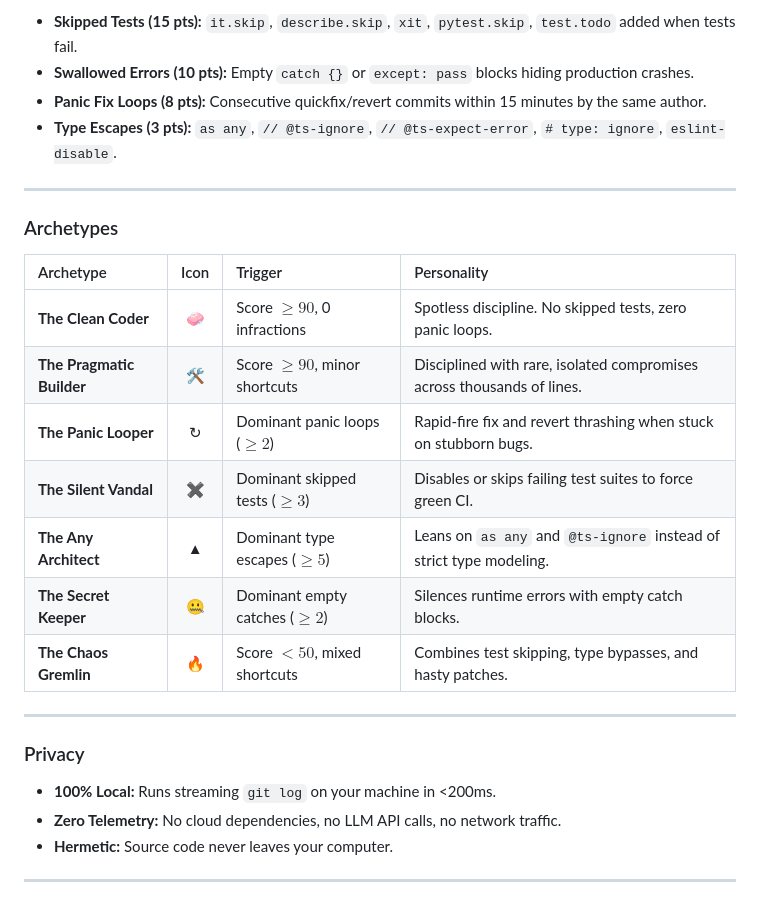
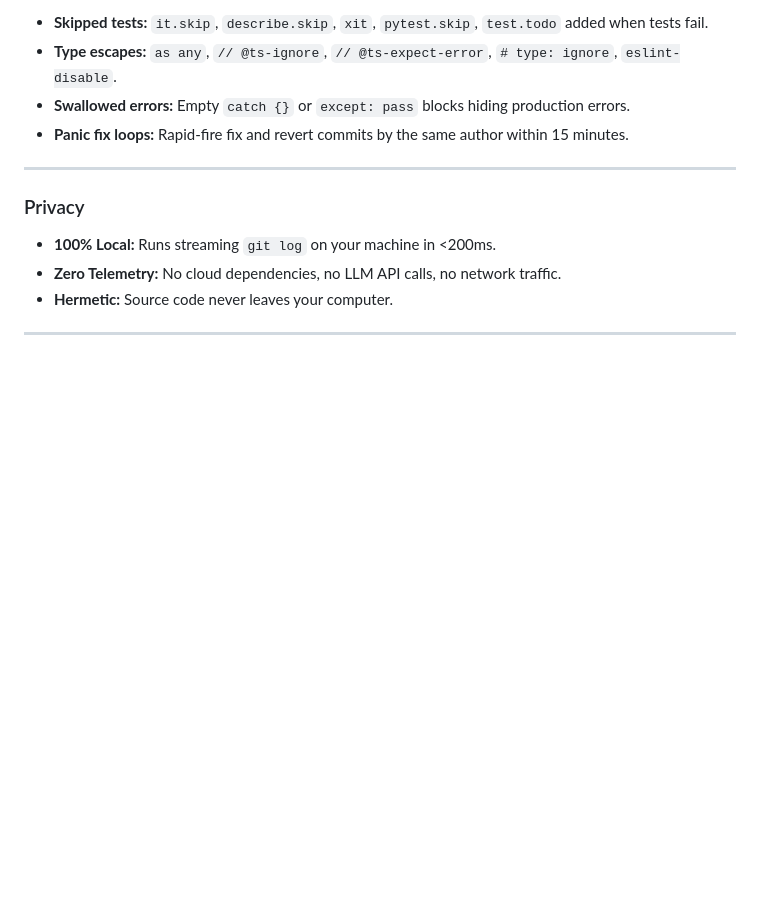
Before and after one commit to Nari-Ab/agent-roast, a Markdown page: README.md, the part around one of its changes. GitHub-like rendering; blank space fills up the shorter version.

```diff
--- a/README.md
+++ b/README.md
@@ -57,22 +53,8 @@ Only **added lines** (`+`) are analyzed — file renames and deletions never tri
 
-- **Skipped Tests (15 pts):** `it.skip`, `describe.skip`, `xit`, `pytest.skip`, `test.todo` added when tests fail.
-- **Swallowed Errors (10 pts):** Empty `catch {}` or `except: pass` blocks hiding production crashes.
-- **Panic Fix Loops (8 pts):** Consecutive quickfix/revert commits within 15 minutes by the same author.
-- **Type Escapes (3 pts):** `as any`, `// @ts-ignore`, `// @ts-expect-error`, `# type: ignore`, `eslint-disable`.
-
----
-
-### Archetypes
-
-| Archetype | Icon | Trigger | Personality |
-| :--- | :---: | :--- | :--- |
-| **The Clean Coder** | 🧼 | Score $\ge 90$, 0 infractions | Spotless discipline. No skipped tests, zero panic loops. |
-| **The Pragmatic Builder** | 🛠️ | Score $\ge 90$, minor shortcuts | Disciplined with rare, isolated compromises across thousands of lines. |
-| **The Panic Looper** | ↻ | Dominant panic loops ($\ge 2$) | Rapid-fire fix and revert thrashing when stuck on stubborn bugs. |
-| **The Silent Vandal** | ✖ | Dominant skipped tests ($\ge 3$) | Disables or skips failing test suites to force green CI. |
-| **The Any Architect** | ▲ | Dominant type escapes ($\ge 5$) | Leans on `as any` and `@ts-ignore` instead of strict type modeling. |
-| **The Secret Keeper** | 🤐 | Dominant empty catches ($\ge 2$) | Silences runtime errors with empty catch blocks. |
-| **The Chaos Gremlin** | 🔥 | Score $< 50$, mixed shortcuts | Combines test skipping, type bypasses, and hasty patches. |
+- **Skipped tests:** `it.skip`, `describe.skip`, `xit`, `pytest.skip`, `test.todo` added when tests fail.
+- **Type escapes:** `as any`, `// @ts-ignore`, `// @ts-expect-error`, `# type: ignore`, `eslint-disable`.
+- **Swallowed errors:** Empty `catch {}` or `except: pass` blocks hiding production errors.
+- **Panic fix loops:** Rapid-fire fix and revert commits by the same author within 15 minutes.
 
 ---
 
```
Also changed, not shown: other parts of README.md (+23 -27 lines), docs/assets/case-study.gif, 3 other files.
